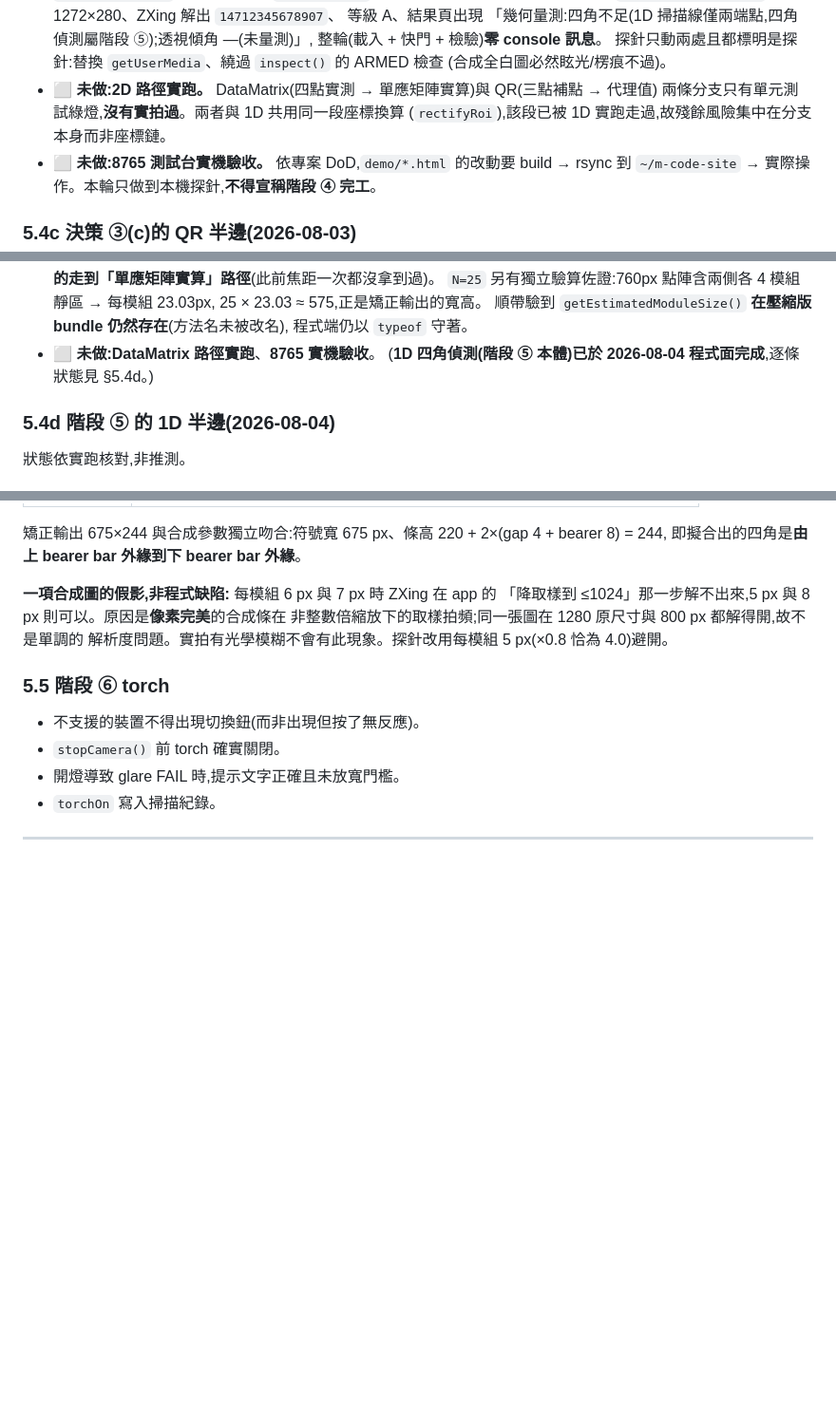
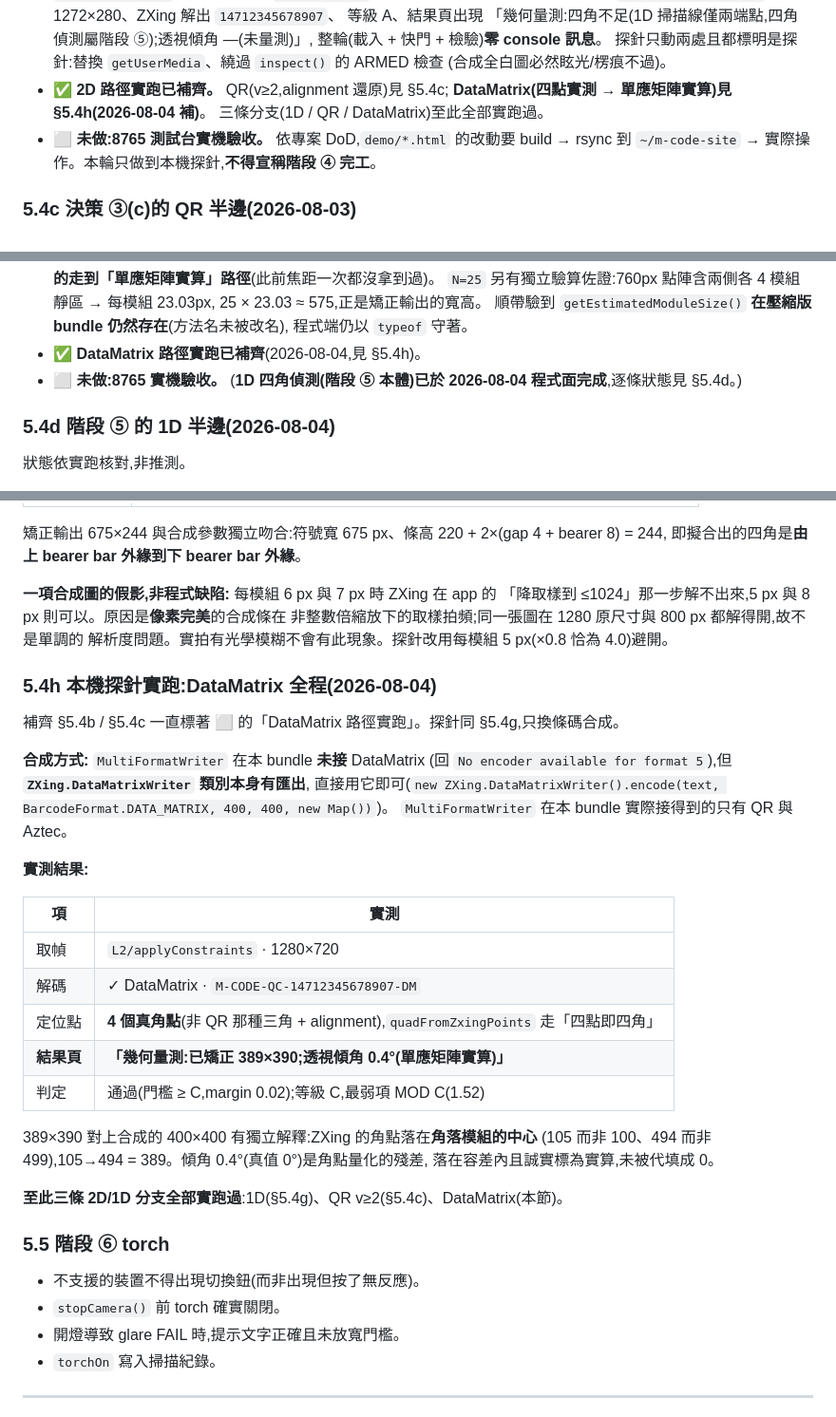
Before and after one commit to eric4577599/M-Code, a Markdown page: docs/spec20260731-1.md, 3 parts joined by grey strips. Shown at 95% size. GitHub-like rendering; blank space fills up the shorter version.

```diff
--- a/docs/spec20260731-1.md
+++ b/docs/spec20260731-1.md
@@ -811,9 +811,9 @@ npm run build        # demo 執行期依賴 dist/,不跑會空白
   整輪(載入 + 快門 + 檢驗)**零 console 訊息**。
   探針只動兩處且都標明是探針:替換 `getUserMedia`、繞過 `inspect()` 的 ARMED 檢查
   (合成全白圖必然眩光/楞痕不過)。
-- ⬜ **未做:2D 路徑實跑。** DataMatrix(四點實測 → 單應矩陣實算)與 QR(三點補點 → 代理值)
-  兩條分支只有單元測試綠燈,**沒有實拍過**。兩者與 1D 共用同一段座標換算
-  (`rectifyRoi`),該段已被 1D 實跑走過,故殘餘風險集中在分支本身而非座標鏈。
+- ✅ **2D 路徑實跑已補齊。** QR(v≥2,alignment 還原)見 §5.4c;
+  **DataMatrix(四點實測 → 單應矩陣實算)見 §5.4h(2026-08-04 補)**。
+  三條分支(1D / QR / DataMatrix)至此全部實跑過。
 - ⬜ **未做:8765 測試台實機驗收。** 依專案 DoD,`demo/*.html` 的改動要 build → rsync 到
   `~/m-code-site` → 實際操作。本輪只做到本機探針,**不得宣稱階段 ④ 完工**。
 
@@ -833,7 +833,8 @@ npm run build        # demo 執行期依賴 dist/,不跑會空白
   25 × 23.03 ≈ 575,正是矯正輸出的寬高。
   順帶驗到 `getEstimatedModuleSize()` **在壓縮版 bundle 仍然存在**(方法名未被改名),
   程式端仍以 `typeof` 守著。
-- ⬜ **未做:DataMatrix 路徑實跑**、**8765 實機驗收**。
+- ✅ **DataMatrix 路徑實跑已補齊**(2026-08-04,見 §5.4h)。
+- ⬜ **未做:8765 實機驗收。**
   (**1D 四角偵測(階段 ⑤ 本體)已於 2026-08-04 程式面完成**,逐條狀態見 §5.4d。)
 
 ### 5.4d 階段 ⑤ 的 1D 半邊(2026-08-04)
@@ -984,6 +985,31 @@ writer 清單只有 `AztecCodeWriter` / `QRCodeWriter` / `DataMatrixWriter` / `B
 非整數倍縮放下的取樣拍頻;同一張圖在 1280 原尺寸與 800 px 都解得開,故不是單調的
 解析度問題。實拍有光學模糊不會有此現象。探針改用每模組 5 px(×0.8 恰為 4.0)避開。
 
+### 5.4h 本機探針實跑:DataMatrix 全程(2026-08-04)
+
+補齊 §5.4b / §5.4c 一直標著 ⬜ 的「DataMatrix 路徑實跑」。探針同 §5.4g,只換條碼合成。
+
+**合成方式:** `MultiFormatWriter` 在本 bundle **未接** DataMatrix
+(回 `No encoder available for format 5`),但 **`ZXing.DataMatrixWriter` 類別本身有匯出**,
+直接用它即可(`new ZXing.DataMatrixWriter().encode(text, BarcodeFormat.DATA_MATRIX, 400, 400, new Map())`)。
+`MultiFormatWriter` 在本 bundle 實際接得到的只有 QR 與 Aztec。
+
+**實測結果:**
+
+| 項 | 實測 |
+|---|---|
+| 取幀 | `L2/applyConstraints` · 1280×720 |
+| 解碼 | ✓ DataMatrix · `M-CODE-QC-14712345678907-DM` |
+| 定位點 | **4 個真角點**(非 QR 那種三角 + alignment),`quadFromZxingPoints` 走「四點即四角」 |
+| **結果頁** | **「幾何量測:已矯正 389×390;透視傾角 0.4°(單應矩陣實算)」** |
+| 判定 | 通過(門檻 ≥ C,margin 0.02);等級 C,最弱項 MOD C(1.52) |
+
+389×390 對上合成的 400×400 有獨立解釋:ZXing 的角點落在**角落模組的中心**
+(105 而非 100、494 而非 499),105→494 = 389。傾角 0.4°(真值 0°)是角點量化的殘差,
+落在容差內且誠實標為實算,未被代填成 0。
+
+**至此三條 2D/1D 分支全部實跑過**:1D(§5.4g)、QR v≥2(§5.4c)、DataMatrix(本節)。
+
 ### 5.5 階段 ⑥ torch
 
 - 不支援的裝置不得出現切換鈕(而非出現但按了無反應)。
```
Also changed, not shown: docs/report20260804-1.md (+25 -0 lines), handoff.md (+9 -3 lines).
